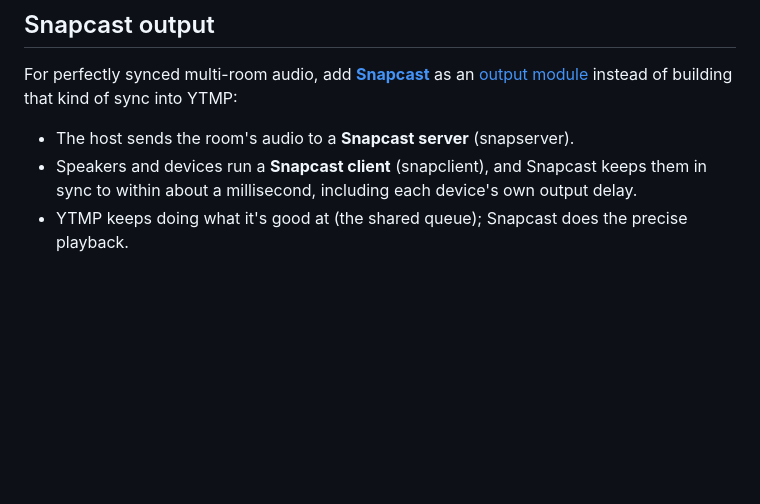
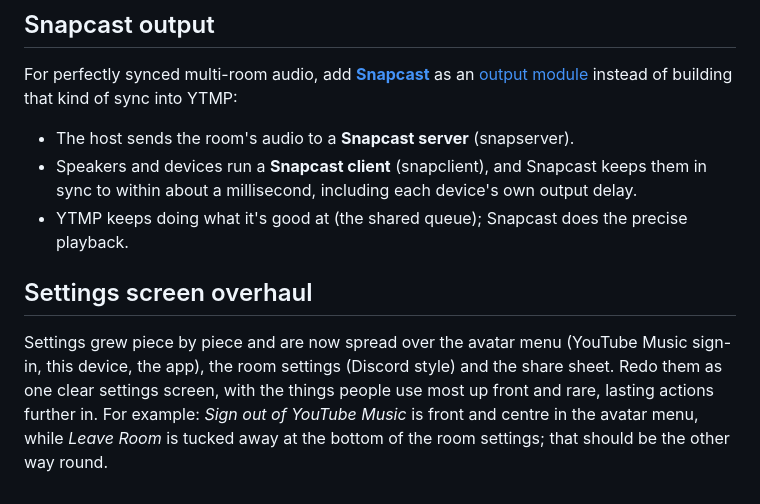
Before and after one commit to 0TrashPanda/YTMP, a Markdown page: docs/features/future-ideas.md, the part around the change. Rendered like a GitHub page; blank space fills up the shorter version.

Commit message:
Docs: settings screen overhaul as a future idea
Co-Authored-By: Claude Opus 5.5 <noreply@anthropic.com>

```diff
--- a/docs/features/future-ideas.md
+++ b/docs/features/future-ideas.md
@@ -104,3 +104,12 @@ into YTMP:
 - Speakers and devices run a **Snapcast client** (snapclient), and Snapcast keeps them in sync
   to within about a millisecond, including each device's own output delay.
 - YTMP keeps doing what it's good at (the shared queue); Snapcast does the precise playback.
+
+## Settings screen overhaul
+
+Settings grew piece by piece and are now spread over the avatar menu (YouTube Music
+sign-in, this device, the app), the room settings (Discord style) and the share sheet. Redo
+them as one clear settings screen, with the things people use most up front and rare,
+lasting actions further in. For example: *Sign out of YouTube Music* is front and centre in
+the avatar menu, while *Leave Room* is tucked away at the bottom of the room settings; that
+should be the other way round.
```
